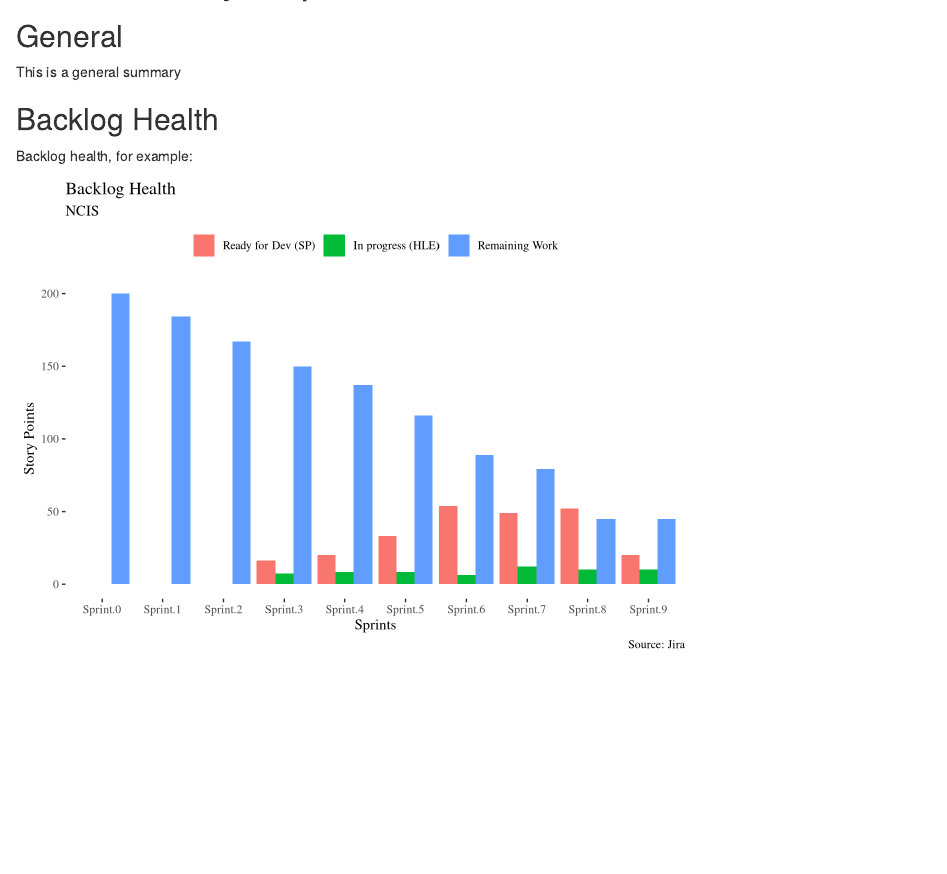
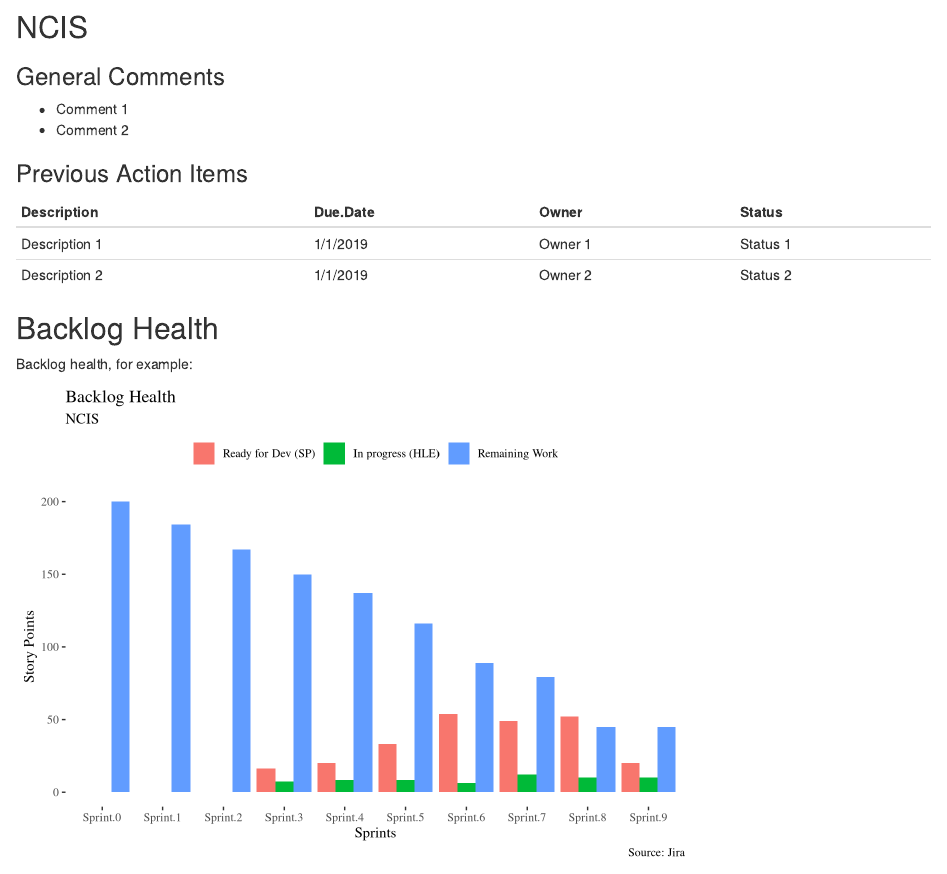
Before and after one commit to jsrxar77/ncis-weekly-report, an R Markdown document (ncis-weekly-report.Rmd): the page in a window 1100 px wide, from 60 px down before the commit and from 70 px down after it, so that both start at the same text. Rendered offline with R 4.5, knitr and Pandoc, with nearby package versions.

Commit message:
Changes on items in markdown

````diff
--- a/ncis-weekly-report.Rmd
+++ b/ncis-weekly-report.Rmd
@@ -14,6 +15,3 @@ theme_set(
   )
 ```
 
-## General
-
-This is a general summary
@@ -29,3 +31,12 @@ sprints <- sprints_aux %>%
+### General Comments
+
+- Comment 1
+- Comment 2
+
+### Previous Action Items
+
+```{r echo = FALSE, results = 'asis'}
+kable(previous.action.items)
 ```
 
 ## Backlog Health
--- /dev/null
+++ b/previous-action-items.csv
@@ -0,0 +1,3 @@
+Description,Due Date,Owner,Status
+Description 1,1/1/2019,Owner 1,Status 1
+Description 2,1/1/2019,Owner 2,Status 2
````
Also changed, not shown: ncis-weekly-report.html, previous-action-items.xlsx (added), ncis-weekly-report.Rmd (17 more changed lines).
